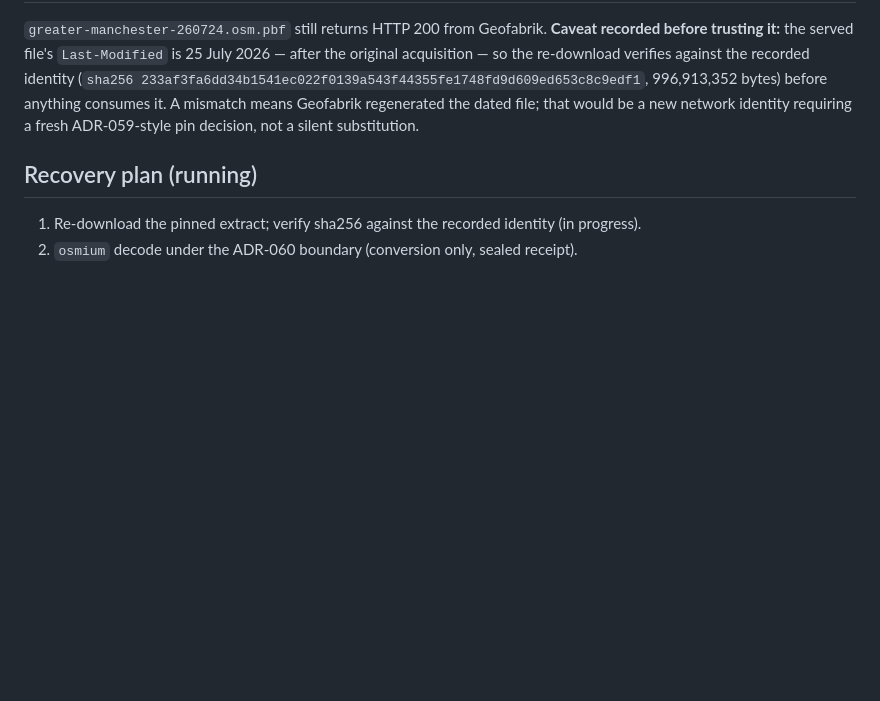
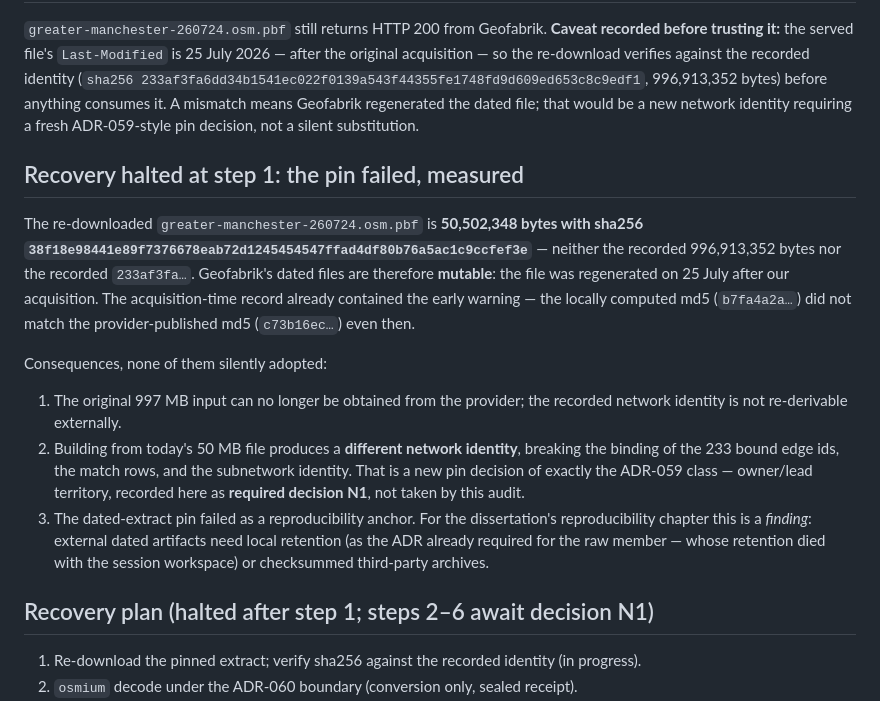
Before and after one commit to Abdulla4akash/traffictwin, a Markdown page: docs/integration/manchester_workspace_continuity_20260727.md, the part around the change. GitHub-like rendering; blank space fills up the shorter version.

Commit message:
docs: the Geofabrik dated-file pin failed verification — recovery halted
Measured: the re-downloaded greater-manchester-260724.osm.pbf is
50,502,348 bytes / sha 38f18e98…, against the recorded 996,913,352
bytes / 233af3fa…. Dated Geofabrik files are mutable; the file was
regenerated after our acquisition, and the acquisition-time
provider-md5 mismatch was the early warning. The original input is not
re-derivable externally, so rebuilding would create a new network
identity breaking the 233 bound-edge binding — recorded as required
owner/lead decision N1 rather than silently adopted. Also a
reproducibility finding in its own right: external dated artifacts need
local retention or checksummed archives.

Co-Authored-By: Claude Fable 5 <noreply@anthropic.com>

```diff
--- a/docs/integration/manchester_workspace_continuity_20260727.md
+++ b/docs/integration/manchester_workspace_continuity_20260727.md
@@ -39,7 +39,29 @@ acquisition — so the re-download verifies against the recorded identity
 dated file; that would be a new network identity requiring a fresh ADR-059-style pin decision,
 not a silent substitution.
 
-## Recovery plan (running)
+## Recovery halted at step 1: the pin failed, measured
+
+The re-downloaded `greater-manchester-260724.osm.pbf` is **50,502,348 bytes with
+sha256 `38f18e98441e89f7376678eab72d1245454547ffad4df80b76a5ac1c9ccfef3e`** — neither the
+recorded 996,913,352 bytes nor the recorded `233af3fa…`. Geofabrik's dated files are therefore
+**mutable**: the file was regenerated on 25 July after our acquisition. The acquisition-time
+record already contained the early warning — the locally computed md5 (`b7fa4a2a…`) did not
+match the provider-published md5 (`c73b16ec…`) even then.
+
+Consequences, none of them silently adopted:
+
+1. The original 997 MB input can no longer be obtained from the provider; the recorded network
+   identity is not re-derivable externally.
+2. Building from today's 50 MB file produces a **different network identity**, breaking the
+   binding of the 233 bound edge ids, the match rows, and the subnetwork identity. That is a
+   new pin decision of exactly the ADR-059 class — owner/lead territory, recorded here as
+   **required decision N1**, not taken by this audit.
+3. The dated-extract pin failed as a reproducibility anchor. For the dissertation's
+   reproducibility chapter this is a *finding*: external dated artifacts need local retention
+   (as the ADR already required for the raw member — whose retention died with the session
+   workspace) or checksummed third-party archives.
+
+## Recovery plan (halted after step 1; steps 2–6 await decision N1)
 
 1. Re-download the pinned extract; verify sha256 against the recorded identity (in progress).
 2. `osmium` decode under the ADR-060 boundary (conversion only, sealed receipt).
```
